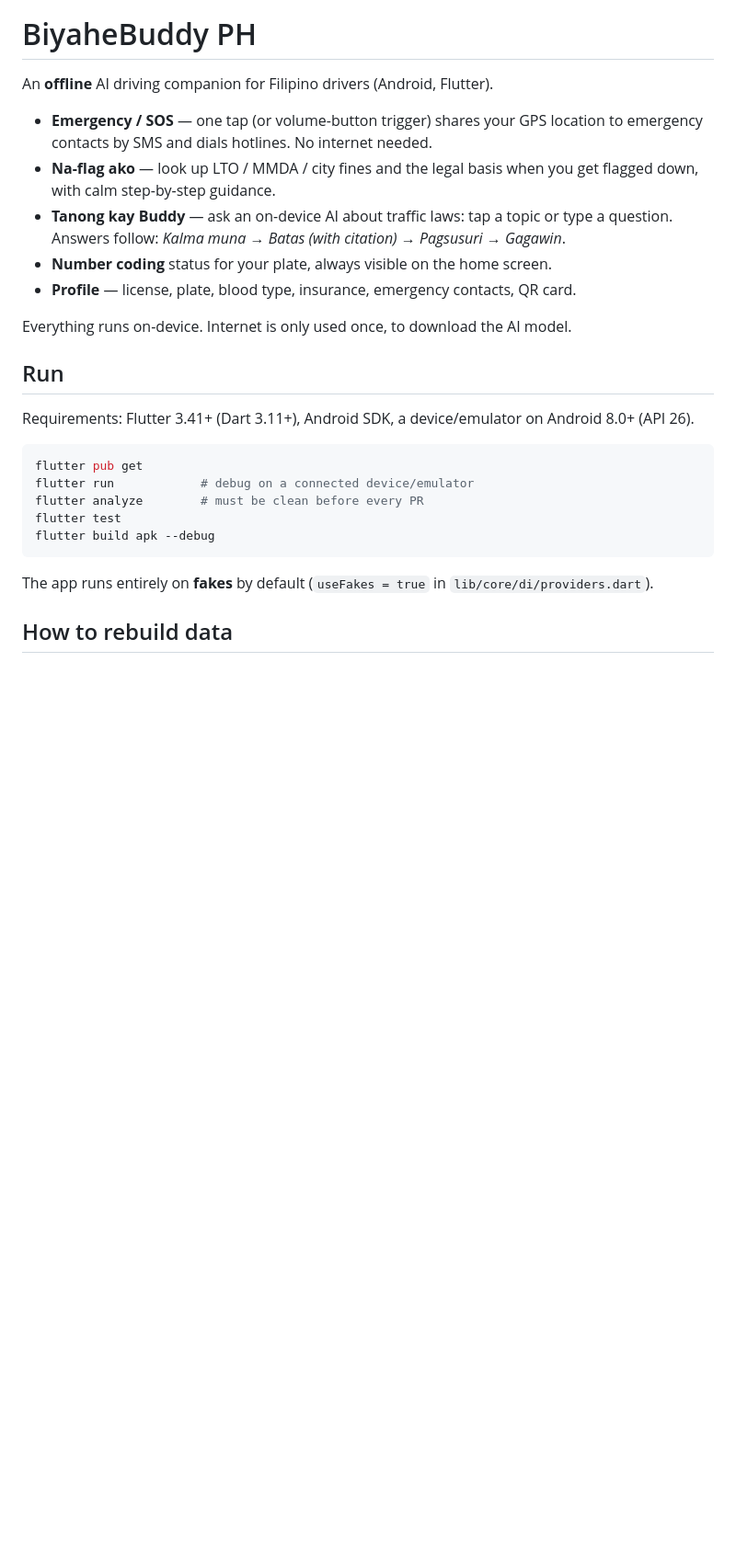
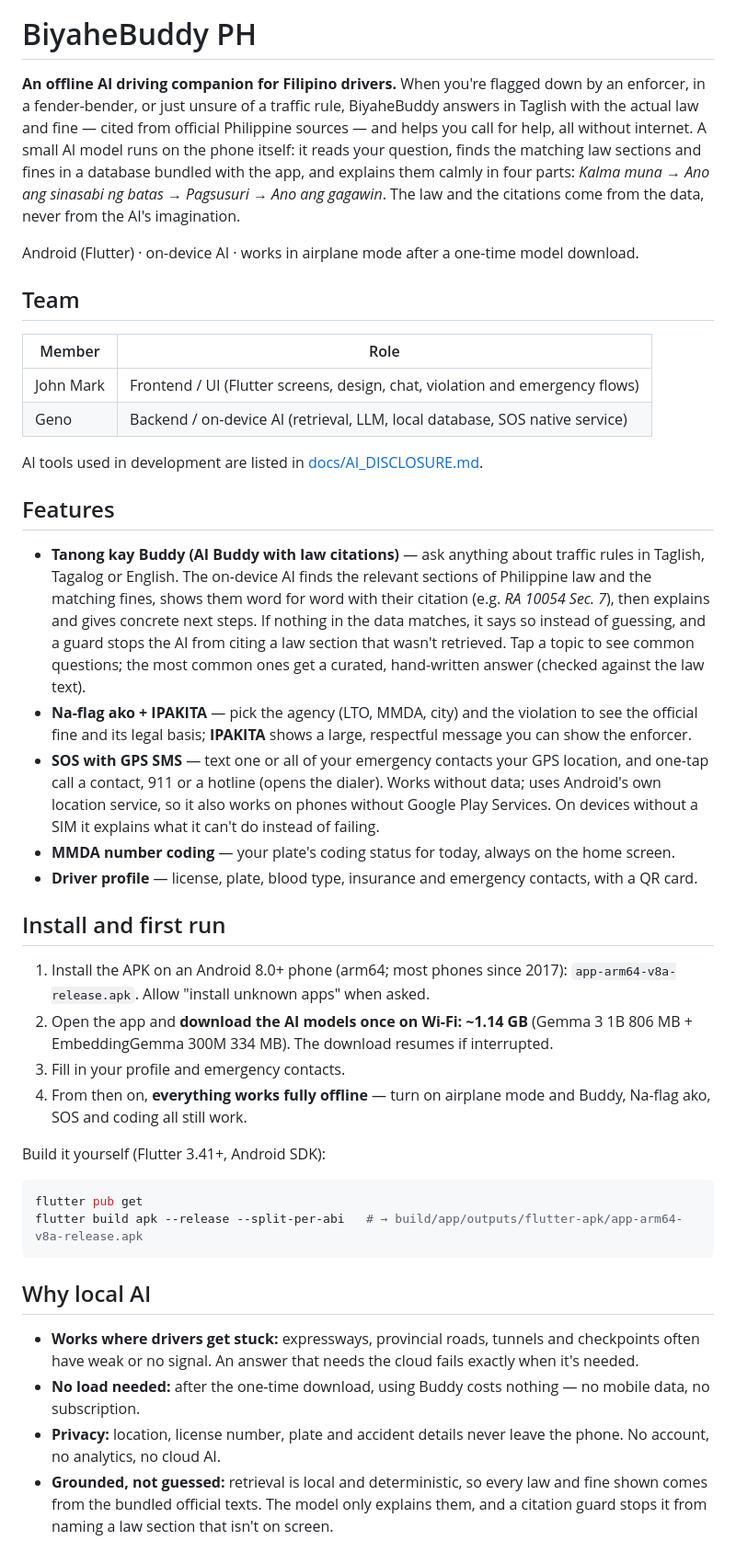
Before and after one commit to Johnn316/biyahebuddy-ph, a Markdown page: README.md, the part around one of its changes. Shown at 92% size. GitHub-like rendering; blank space fills up the shorter version.

````diff
--- a/README.md
+++ b/README.md
@@ -4,35 +4,81 @@
 
 # BiyaheBuddy PH
 
-An **offline** AI driving companion for Filipino drivers (Android, Flutter).
+**An offline AI driving companion for Filipino drivers.** When you're flagged
+down by an enforcer, in a fender-bender, or just unsure of a traffic rule,
+BiyaheBuddy answers in Taglish with the actual law and fine — cited from
+official Philippine sources — and helps you call for help, all without
+internet. A small AI model runs on the phone itself: it reads your question,
+finds the matching law sections and fines in a database bundled with the app,
+and explains them calmly in four parts: *Kalma muna → Ano ang sinasabi ng
+batas → Pagsusuri → Ano ang gagawin*. The law and the citations come from the
+data, never from the AI's imagination.
 
-- **Emergency / SOS** — one tap (or volume-button trigger) shares your GPS
-  location to emergency contacts by SMS and dials hotlines. No internet needed.
-- **Na-flag ako** — look up LTO / MMDA / city fines and the legal basis when
-  you get flagged down, with calm step-by-step guidance.
-- **Tanong kay Buddy** — ask an on-device AI about traffic laws: tap a topic
-  or type a question.
-  Answers follow: *Kalma muna → Batas (with citation) → Pagsusuri → Gagawin*.
-- **Number coding** status for your plate, always visible on the home screen.
-- **Profile** — license, plate, blood type, insurance, emergency contacts, QR card.
+Android (Flutter) · on-device AI · works in airplane mode after a one-time
+model download.
 
-Everything runs on-device. Internet is only used once, to download the AI model.
+## Team
 
-## Run
+| Member | Role |
+|---|---|
+| John Mark | Frontend / UI (Flutter screens, design, chat, violation and emergency flows) |
+| Geno | Backend / on-device AI (retrieval, LLM, local database, SOS native service) |
 
-Requirements: Flutter 3.41+ (Dart 3.11+), Android SDK, a device/emulator on
-Android 8.0+ (API 26).
+AI tools used in development are listed in
+[docs/AI_DISCLOSURE.md](docs/AI_DISCLOSURE.md).
+
+## Features
+
+- **Tanong kay Buddy (AI Buddy with law citations)** — ask anything about
+  traffic rules in Taglish, Tagalog or English. The on-device AI finds the
+  relevant sections of Philippine law and the matching fines, shows them word
+  for word with their citation (e.g. *RA 10054 Sec. 7*), then explains and
+  gives concrete next steps. If nothing in the data matches, it says so instead
+  of guessing, and a guard stops the AI from citing a law section that
+  wasn't retrieved. Tap a topic to see common questions; the most common ones
+  get a curated, hand-written answer (checked against the law text).
+- **Na-flag ako + IPAKITA** — pick the agency (LTO, MMDA, city) and the
+  violation to see the official fine and its legal basis; **IPAKITA** shows a
+  large, respectful message you can show the enforcer.
+- **SOS with GPS SMS** — text one or all of your emergency contacts your
+  GPS location, and one-tap call a contact, 911 or a hotline (opens the
+  dialer). Works without data; uses Android's own location service, so it
+  also works on phones without Google Play Services. On devices without a SIM
+  it explains what it can't do instead of failing.
+- **MMDA number coding** — your plate's coding status for today, always on
+  the home screen.
+- **Driver profile** — license, plate, blood type, insurance and emergency
+  contacts, with a QR card.
+
+## Install and first run
+
+1. Install the APK on an Android 8.0+ phone (arm64; most phones since 2017):
+   `app-arm64-v8a-release.apk`. Allow "install unknown apps" when asked.
+2. Open the app and **download the AI models once on Wi-Fi: ~1.14 GB**
+   (Gemma 3 1B 806 MB + EmbeddingGemma 300M 334 MB). The download resumes if
+   interrupted.
+3. Fill in your profile and emergency contacts.
+4. From then on, **everything works fully offline** — turn on airplane mode
+   and Buddy, Na-flag ako, SOS and coding all still work.
+
+Build it yourself (Flutter 3.41+, Android SDK):
 
 ```bash
 flutter pub get
-flutter run            # debug on a connected device/emulator
-flutter analyze        # must be clean before every PR
-flutter test
-flutter build apk --debug
+flutter build apk --release --split-per-abi   # → build/app/outputs/flutter-apk/app-arm64-v8a-release.apk
 ```
 
-The app runs entirely on **fakes** by default (`useFakes = true` in
-`lib/core/di/providers.dart`).
+## Why local AI
 
-## How to rebuild data
+- **Works where drivers get stuck:** expressways, provincial roads, tunnels
+  and checkpoints often have weak or no signal. An answer that needs the cloud
+  fails exactly when it's needed.
+- **No load needed:** after the one-time download, using Buddy costs nothing —
+  no mobile data, no subscription.
+- **Privacy:** location, license number, plate and accident details never
+  leave the phone. No account, no analytics, no cloud AI.
+- **Grounded, not guessed:** retrieval is local and deterministic, so every
+  law and fine shown comes from the bundled official texts. The model only
+  explains them, and a citation guard stops it from naming a law section
+  that isn't on screen.
 
````
Also changed, not shown: other parts of README.md (+43 -41 lines), docs/AI_DISCLOSURE.md (+9 -6 lines), docs/SUBMISSION.md (added, +79 -0 lines).
